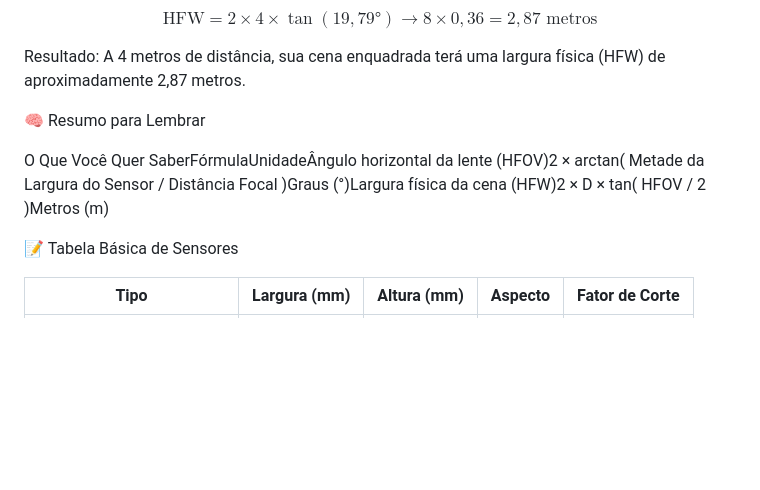
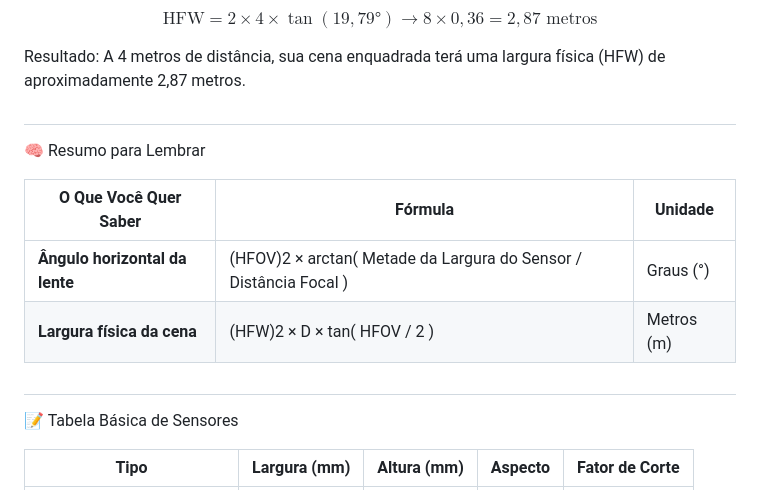
Before and after one commit to sandrobenigno/HFOVCalc, a Markdown page: README.md, the part around the change. Drawn GitHub-style; blank space fills up the shorter version.

Commit message:
Update README with formulas and sensor table

```diff
--- a/README.md
+++ b/README.md
@@ -152,9 +152,16 @@ $$
 
 Resultado: A 4 metros de distância, sua cena enquadrada terá uma largura física (HFW) de aproximadamente 2,87 metros.
 
+##
+
 🧠 Resumo para Lembrar
 
-O Que Você Quer SaberFórmulaUnidadeÂngulo horizontal da lente (HFOV)2 × arctan( Metade da Largura do Sensor / Distância Focal )Graus (°)Largura física da cena (HFW)2 × D × tan( HFOV / 2 )Metros (m)
+| O Que Você Quer Saber | Fórmula | Unidade |
+| --------------------- | ------- | ------- |
+| **Ângulo horizontal da lente** | (HFOV)2 × arctan( Metade da Largura do Sensor / Distância Focal ) | Graus (°) |
+| **Largura física da cena** | (HFW)2 × D × tan( HFOV / 2 ) | Metros (m) |
+
+##
 
 📝 Tabela Básica de Sensores
 
```
